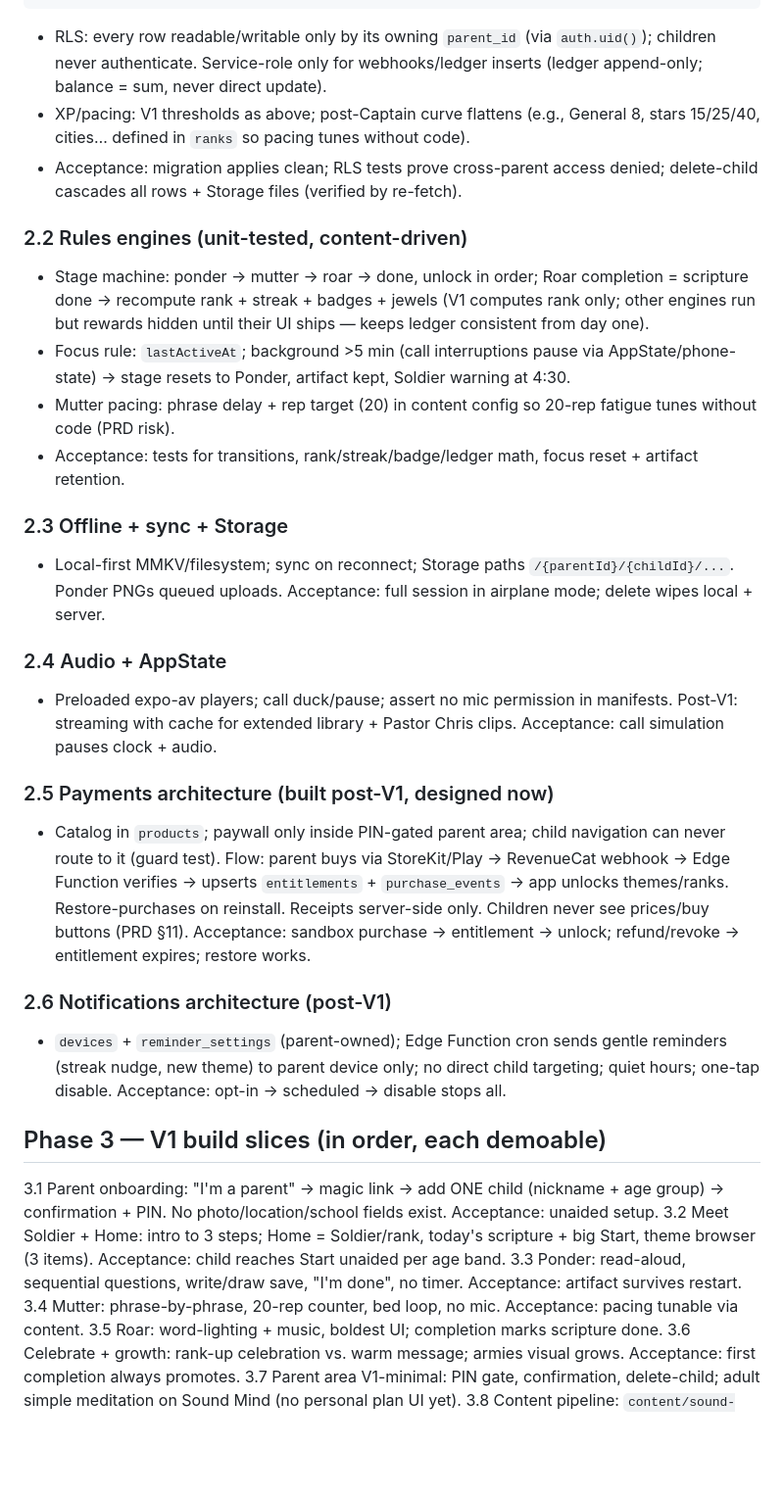
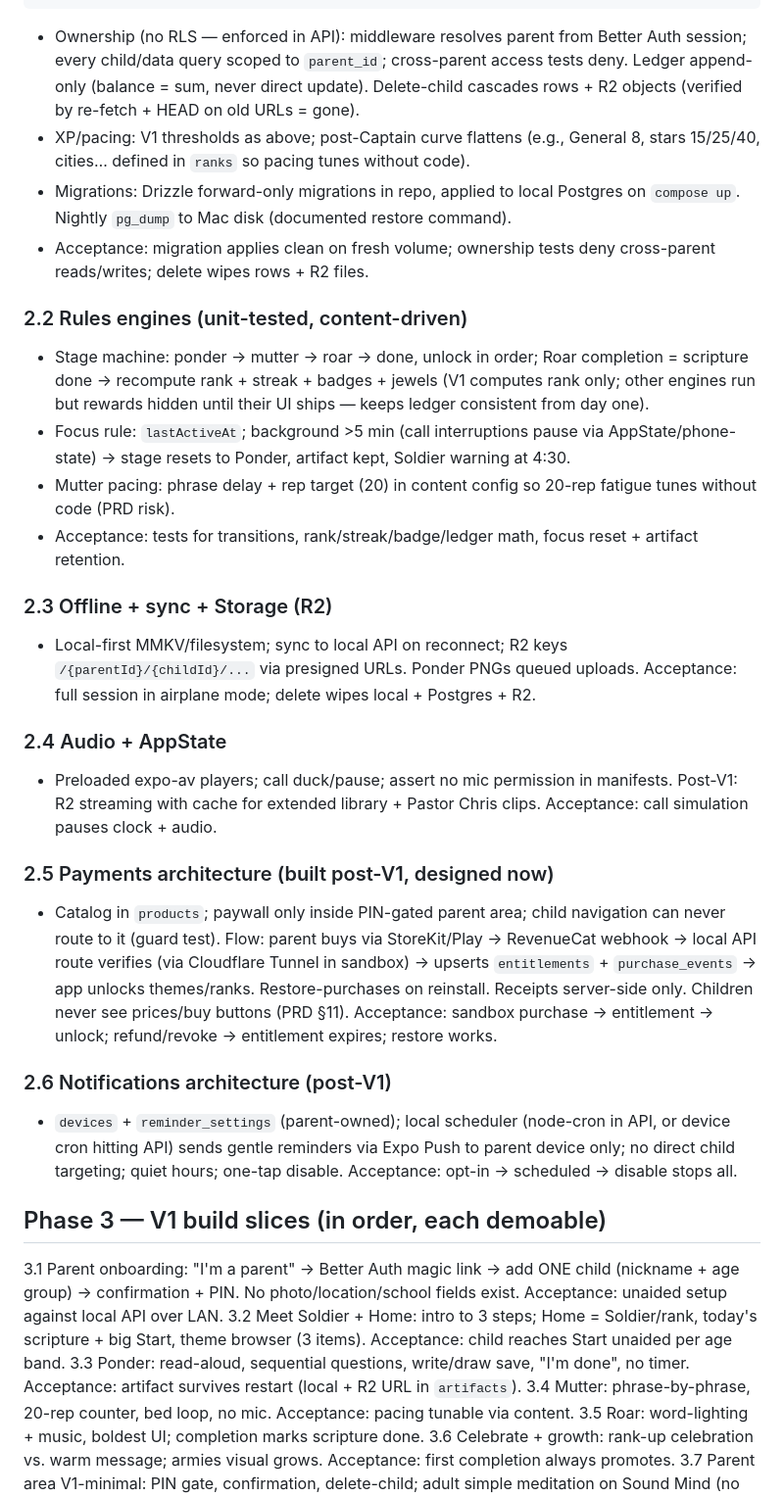
Before and after one commit to thevicktor/imeditate, a Markdown page: IMPLEMENTATION_PLAN.md, the part around one of its changes. Shown at 98% size. Rendered like a GitHub page; blank space fills up the shorter version.

````diff
--- a/IMPLEMENTATION_PLAN.md
+++ b/IMPLEMENTATION_PLAN.md
@@ -81,9 +92,10 @@ adult_progress(parent_id fk, scripture_id fk, stage text, updated_at timestamptz
 events(id uuid pk, parent_id fk null, event text, props jsonb, created_at timestamptz);
 ```
 
-- RLS: every row readable/writable only by its owning `parent_id` (via `auth.uid()`); children never authenticate. Service-role only for webhooks/ledger inserts (ledger append-only; balance = sum, never direct update).
+- Ownership (no RLS — enforced in API): middleware resolves parent from Better Auth session; every child/data query scoped to `parent_id`; cross-parent access tests deny. Ledger append-only (balance = sum, never direct update). Delete-child cascades rows + R2 objects (verified by re-fetch + HEAD on old URLs = gone).
 - XP/pacing: V1 thresholds as above; post-Captain curve flattens (e.g., General 8, stars 15/25/40, cities… defined in `ranks` so pacing tunes without code).
-- Acceptance: migration applies clean; RLS tests prove cross-parent access denied; delete-child cascades all rows + Storage files (verified by re-fetch).
+- Migrations: Drizzle forward-only migrations in repo, applied to local Postgres on `compose up`. Nightly `pg_dump` to Mac disk (documented restore command).
+- Acceptance: migration applies clean on fresh volume; ownership tests deny cross-parent reads/writes; delete wipes rows + R2 files.
 
 ### 2.2 Rules engines (unit-tested, content-driven)
 
@@ -92,27 +104,27 @@ events(id uuid pk, parent_id fk null, event text, props jsonb, created_at timest
 - Mutter pacing: phrase delay + rep target (20) in content config so 20-rep fatigue tunes without code (PRD risk).
 - Acceptance: tests for transitions, rank/streak/badge/ledger math, focus reset + artifact retention.
 
-### 2.3 Offline + sync + Storage
+### 2.3 Offline + sync + Storage (R2)
 
-- Local-first MMKV/filesystem; sync on reconnect; Storage paths `/{parentId}/{childId}/...`. Ponder PNGs queued uploads. Acceptance: full session in airplane mode; delete wipes local + server.
+- Local-first MMKV/filesystem; sync to local API on reconnect; R2 keys `/{parentId}/{childId}/...` via presigned URLs. Ponder PNGs queued uploads. Acceptance: full session in airplane mode; delete wipes local + Postgres + R2.
 
 ### 2.4 Audio + AppState
 
-- Preloaded expo-av players; call duck/pause; assert no mic permission in manifests. Post-V1: streaming with cache for extended library + Pastor Chris clips. Acceptance: call simulation pauses clock + audio.
+- Preloaded expo-av players; call duck/pause; assert no mic permission in manifests. Post-V1: R2 streaming with cache for extended library + Pastor Chris clips. Acceptance: call simulation pauses clock + audio.
 
 ### 2.5 Payments architecture (built post-V1, designed now)
 
-- Catalog in `products`; paywall only inside PIN-gated parent area; child navigation can never route to it (guard test). Flow: parent buys via StoreKit/Play → RevenueCat webhook → Edge Function verifies → upserts `entitlements` + `purchase_events` → app unlocks themes/ranks. Restore-purchases on reinstall. Receipts server-side only. Children never see prices/buy buttons (PRD §11). Acceptance: sandbox purchase → entitlement → unlock; refund/revoke → entitlement expires; restore works.
+- Catalog in `products`; paywall only inside PIN-gated parent area; child navigation can never route to it (guard test). Flow: parent buys via StoreKit/Play → RevenueCat webhook → local API route verifies (via Cloudflare Tunnel in sandbox) → upserts `entitlements` + `purchase_events` → app unlocks themes/ranks. Restore-purchases on reinstall. Receipts server-side only. Children never see prices/buy buttons (PRD §11). Acceptance: sandbox purchase → entitlement → unlock; refund/revoke → entitlement expires; restore works.
 
 ### 2.6 Notifications architecture (post-V1)
 
-- `devices` + `reminder_settings` (parent-owned); Edge Function cron sends gentle reminders (streak nudge, new theme) to parent device only; no direct child targeting; quiet hours; one-tap disable. Acceptance: opt-in → scheduled → disable stops all.
+- `devices` + `reminder_settings` (parent-owned); local scheduler (node-cron in API, or device cron hitting API) sends gentle reminders via Expo Push to parent device only; no direct child targeting; quiet hours; one-tap disable. Acceptance: opt-in → scheduled → disable stops all.
 
 ## Phase 3 — V1 build slices (in order, each demoable)
 
-3.1 Parent onboarding: "I'm a parent" → magic link → add ONE child (nickname + age group) → confirmation + PIN. No photo/location/school fields exist. Acceptance: unaided setup.
+3.1 Parent onboarding: "I'm a parent" → Better Auth magic link → add ONE child (nickname + age group) → confirmation + PIN. No photo/location/school fields exist. Acceptance: unaided setup against local API over LAN.
 3.2 Meet Soldier + Home: intro to 3 steps; Home = Soldier/rank, today's scripture + big Start, theme browser (3 items). Acceptance: child reaches Start unaided per age band.
-3.3 Ponder: read-aloud, sequential questions, write/draw save, "I'm done", no timer. Acceptance: artifact survives restart.
+3.3 Ponder: read-aloud, sequential questions, write/draw save, "I'm done", no timer. Acceptance: artifact survives restart (local + R2 URL in `artifacts`).
 3.4 Mutter: phrase-by-phrase, 20-rep counter, bed loop, no mic. Acceptance: pacing tunable via content.
 3.5 Roar: word-lighting + music, boldest UI; completion marks scripture done.
 3.6 Celebrate + growth: rank-up celebration vs. warm message; armies visual grows. Acceptance: first completion always promotes.
````
Also changed, not shown: other parts of IMPLEMENTATION_PLAN.md (+35 -24 lines).
